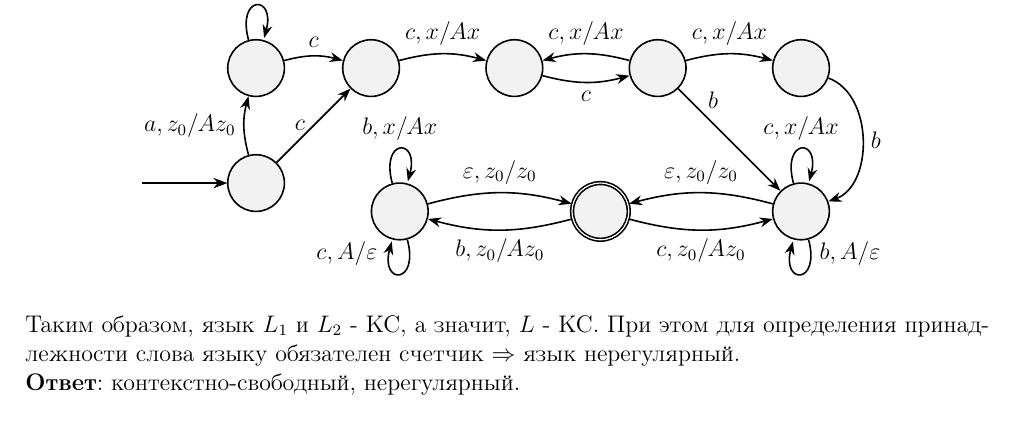
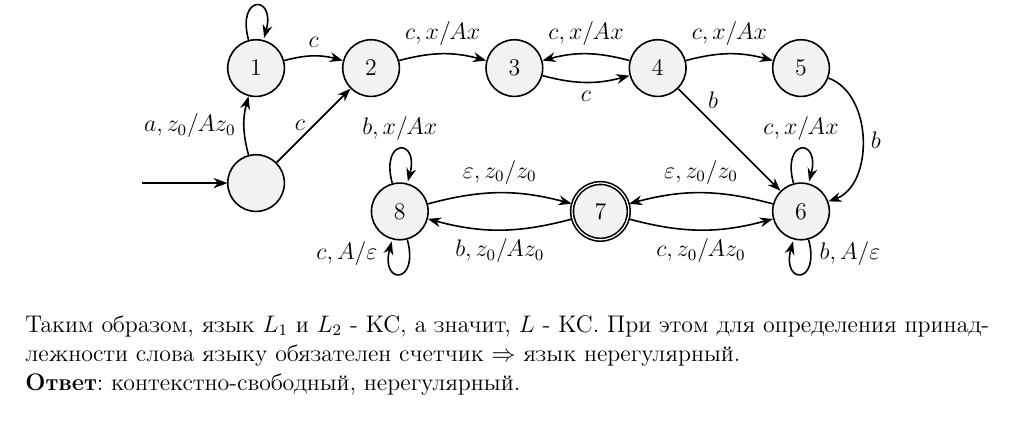
Before and after one commit to lye6ttt/TFL, a LaTeX document (rk2.tex): part of page 2 of 5, cut so that both start at the same text. Compiled offline with pdfLaTeX.

Commit message:
add states numeration

```diff
--- a/rk2.tex
+++ b/rk2.tex
@@ -125,14 +125,14 @@
     ]
 
     \node[state, initial] (0) {};
-    \node[state, above=1cm of 0] (1) {};
-    \node[state, right=1cm of 1] (2) {};
-    \node[state, right=1.5cm of 2] (3) {};
-    \node[state, right=1.5cm of 3] (4) {};
-    \node[state, right=1.5cm of 4] (5) {};
-    \node[state, below=1.5cm of 5] (6) {};
-    \node[state, accepting, left=2.5cm of 6] (7) {};
-    \node[state, left=2.5cm of 7] (8) {};
+    \node[state, above=1cm of 0] (1) {1};
+    \node[state, right=1cm of 1] (2) {2};
+    \node[state, right=1.5cm of 2] (3) {3};
+    \node[state, right=1.5cm of 3] (4) {4};
+    \node[state, right=1.5cm of 4] (5) {5};
+    \node[state, below=1.5cm of 5] (6) {6};
+    \node[state, accepting, left=2.5cm of 6] (7) {7};
+    \node[state, left=2.5cm of 7] (8) {8};
 
     \node[left=1.5cm of 0] (start) {};
 
```
Also changed, not shown: rk2.pdf, rk2.tex (8 more changed lines).
